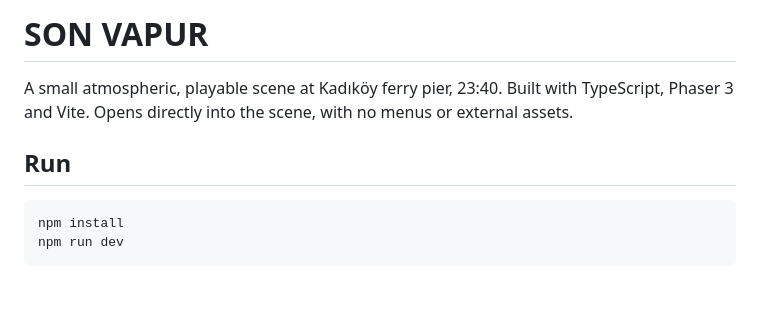
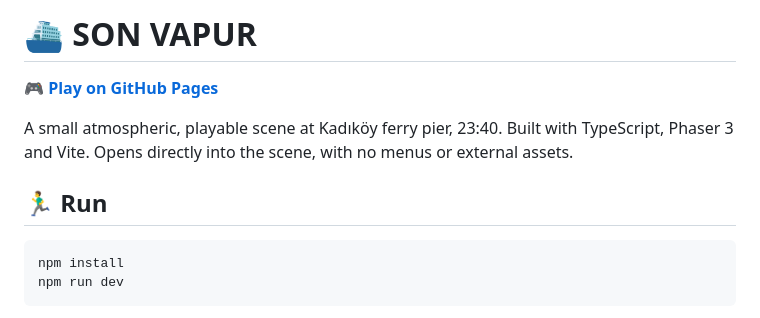
Before and after one commit to cemyaras/Last-Ferry, a Markdown page: README.md, the part around one of its changes. Drawn GitHub-style; blank space fills up the shorter version.

Commit message:
docs: add GitHub Pages link and section emojis to README

````diff
--- a/README.md
+++ b/README.md
@@ -1,8 +1,10 @@
-# SON VAPUR
+# ⛴️ SON VAPUR
+
+🎮 **[Play on GitHub Pages](https://cemyaras.github.io/Last-Ferry/)**
 
 A small atmospheric, playable scene at Kadıköy ferry pier, 23:40. Built with TypeScript, Phaser 3 and Vite. Opens directly into the scene, with no menus or external assets.
 
-## Run
+## 🏃‍♂️ Run
 
 ```sh
 npm install
````
Also changed, not shown: other parts of README.md (+4 -4 lines).
